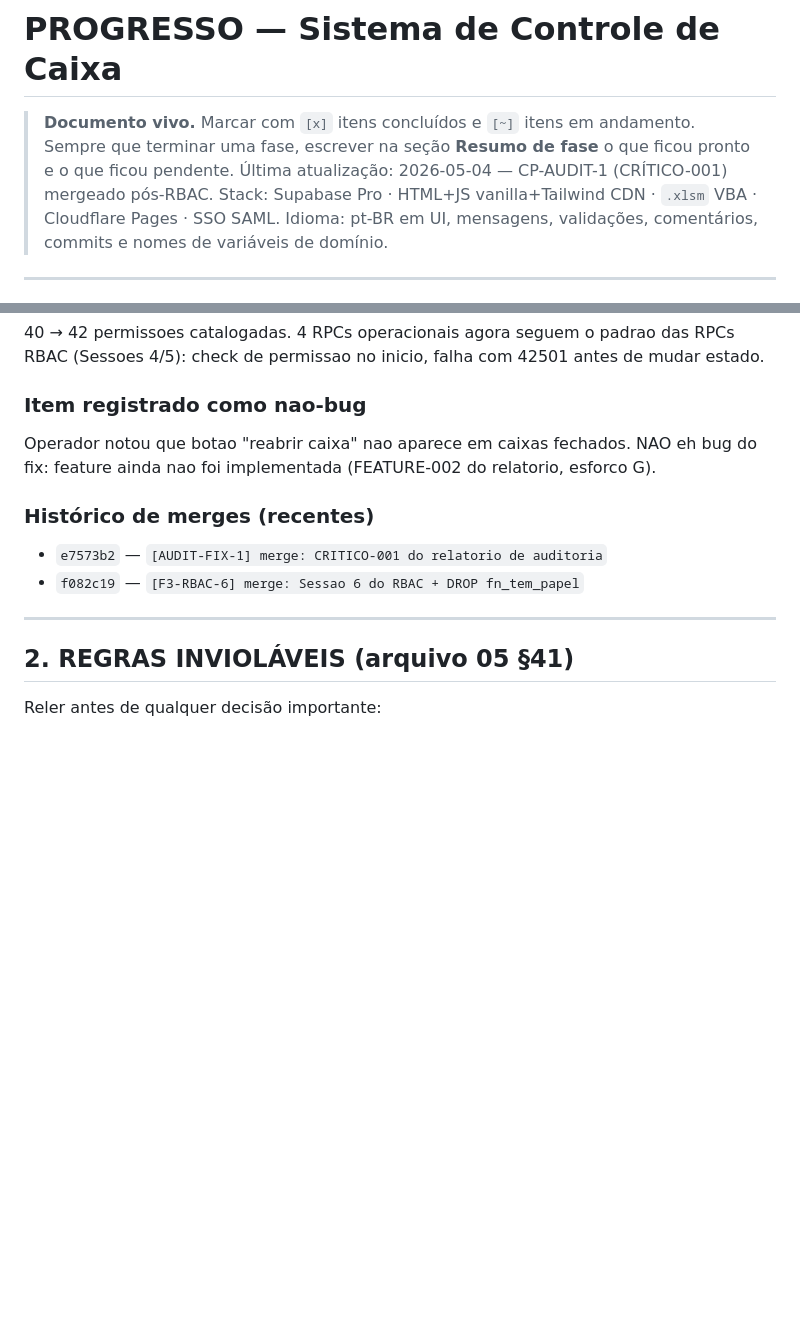
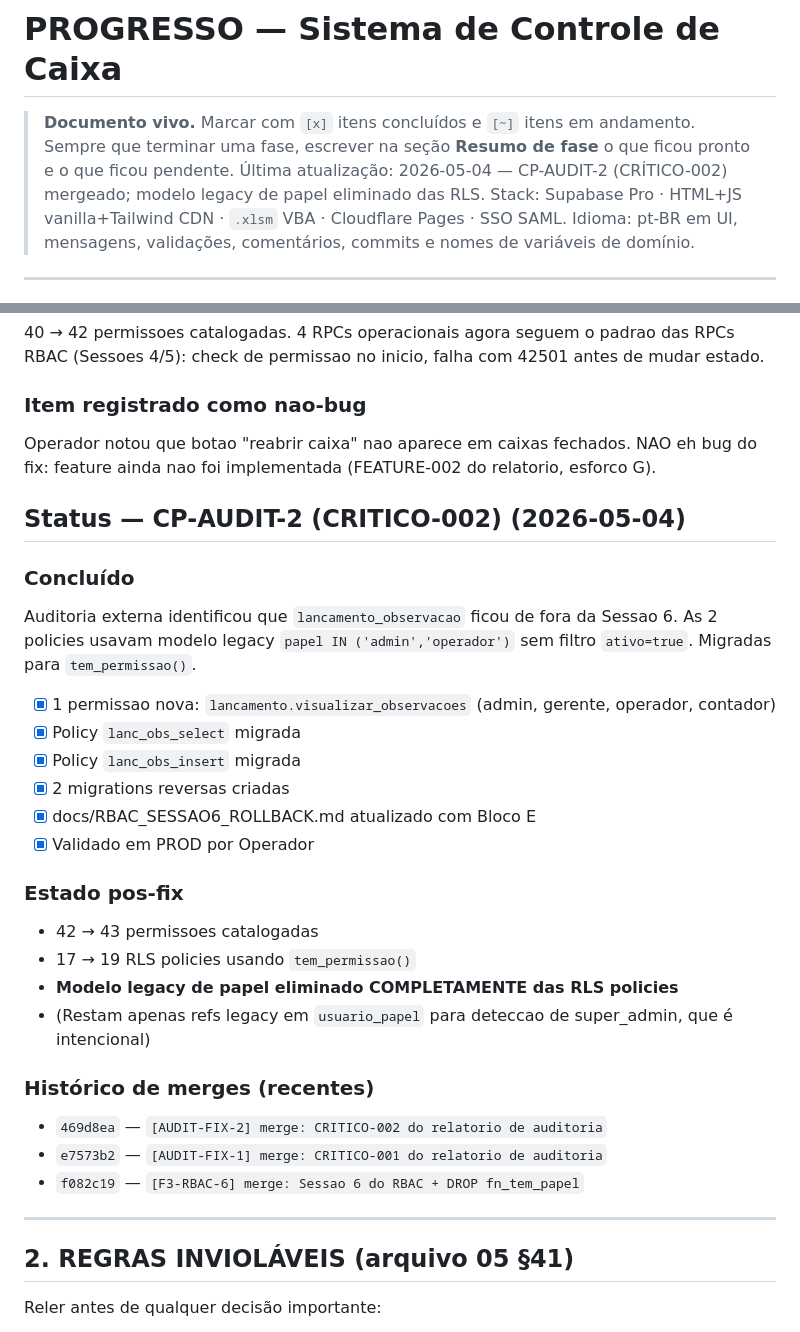
Before and after one commit to plexalabs/controle-caixa, a Markdown page: PROGRESSO.md, 2 parts joined by grey strips. GitHub-like rendering; blank space fills up the shorter version.

Commit message:
[docs] PROGRESSO: snapshot pos-CP-AUDIT-2
Adiciona secao CP-AUDIT-2 (CRITICO-002 do relatorio de auditoria).
Estado pos-fix: 43 permissoes, 19 policies tem_permissao, modelo
legacy de papel eliminado das RLS policies (resta apenas em
usuario_papel para deteccao de super_admin, intencional).
Atualiza historico de merges com 469d8ea.

Co-Authored-By: Claude Opus 4.7 (1M context) <noreply@anthropic.com>

```diff
--- a/PROGRESSO.md
+++ b/PROGRESSO.md
@@ -2,7 +2,7 @@
 
 > **Documento vivo.** Marcar com `[x]` itens concluídos e `[~]` itens em andamento.
 > Sempre que terminar uma fase, escrever na seção **Resumo de fase** o que ficou pronto e o que ficou pendente.
-> Última atualização: 2026-05-04 — CP-AUDIT-1 (CRÍTICO-001) mergeado pós-RBAC.
+> Última atualização: 2026-05-04 — CP-AUDIT-2 (CRÍTICO-002) mergeado; modelo legacy de papel eliminado das RLS.
 > Stack: Supabase Pro · HTML+JS vanilla+Tailwind CDN · `.xlsm` VBA · Cloudflare Pages · SSO SAML.
 > Idioma: pt-BR em UI, mensagens, validações, comentários, commits e nomes de variáveis de domínio.
 
@@ -128,8 +128,33 @@ Operador notou que botao "reabrir caixa" nao aparece em caixas
 fechados. NAO eh bug do fix: feature ainda nao foi implementada
 (FEATURE-002 do relatorio, esforco G).
 
+## Status — CP-AUDIT-2 (CRITICO-002) (2026-05-04)
+
+### Concluído
+
+Auditoria externa identificou que `lancamento_observacao` ficou de fora
+da Sessao 6. As 2 policies usavam modelo legacy `papel IN ('admin','operador')`
+sem filtro `ativo=true`. Migradas para `tem_permissao()`.
+
+- [x] 1 permissao nova: `lancamento.visualizar_observacoes`
+      (admin, gerente, operador, contador)
+- [x] Policy `lanc_obs_select` migrada
+- [x] Policy `lanc_obs_insert` migrada
+- [x] 2 migrations reversas criadas
+- [x] docs/RBAC_SESSAO6_ROLLBACK.md atualizado com Bloco E
+- [x] Validado em PROD por Operador
+
+### Estado pos-fix
+
+- 42 → 43 permissoes catalogadas
+- 17 → 19 RLS policies usando `tem_permissao()`
+- **Modelo legacy de papel eliminado COMPLETAMENTE das RLS policies**
+- (Restam apenas refs legacy em `usuario_papel` para deteccao de
+  super_admin, que é intencional)
+
 ### Histórico de merges (recentes)
 
+- `469d8ea` — `[AUDIT-FIX-2] merge: CRITICO-002 do relatorio de auditoria`
 - `e7573b2` — `[AUDIT-FIX-1] merge: CRITICO-001 do relatorio de auditoria`
 - `f082c19` — `[F3-RBAC-6] merge: Sessao 6 do RBAC + DROP fn_tem_papel`
 
```
